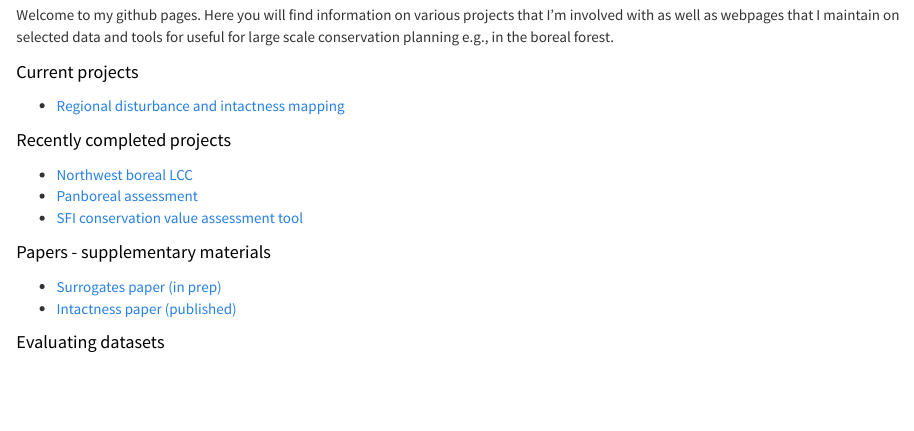
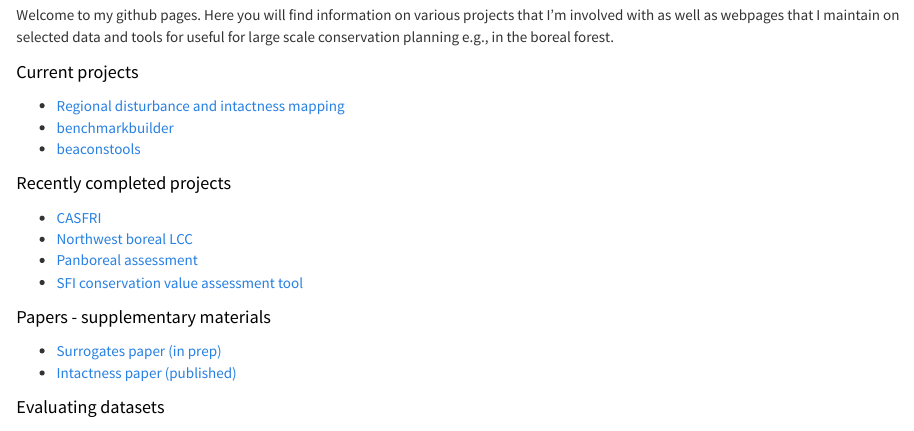
Before and after one commit to prvernier/prvernier.github.io, an R Markdown document (index.Rmd): the page in a window 1100 px wide, from 130 px down. The pictures show the output file index.html that the author committed with the source, opened offline; library style sheets and scripts come from the installed R packages.

Commit message:
Added new links to projects

```diff
--- a/_site.yml
+++ b/_site.yml
@@ -9,10 +9,16 @@ navbar:
     menu:
     - text: Regional disturbance mapping
       href: https://github.com/beaconsproject/dc-mapping
+    - text: benchmarksbuilder (R package)
+      href: https://github.com/beaconsproject/dc-mapping
+    - text: beaconstools (R package)
+      href: https://github.com/beaconsproject/dc-mapping
     - text: Northwest Boreal LCC
       href: http://nwb.ualberta.ca
     - text: Pan-boreal assessment
       href: http://pba.ualberta.ca
+    - text: CASFRI
+      href: https://github.com/CASFRI/CASFRI
     - text: SFI conservation tool
       href: https://borealbirds.ualberta.ca/2020/12/03/conservation-value-assessment-tool
     - text: Intactness paper
--- a/index.Rmd
+++ b/index.Rmd
@@ -10,9 +10,12 @@ Welcome to my github pages. Here you will find information on various projects t
 ## Current projects
 
 * [Regional disturbance and intactness mapping](https://github.com/beaconsproject/dc-mapping)
+* [benchmarkbuilder](https://github.com/beaconsproject/benchmarkbuilder)
+* [beaconstools](https://github.com/beaconsproject/beaconstools)
 
 ## Recently completed projects
 
+* [CASFRI](https://github.com/CASFRI/CASFRI)
 * [Northwest boreal LCC](http://nwb.ualberta.ca)
 * [Panboreal assessment](http://pba.ualberta.ca)
 * [SFI conservation value assessment tool](https://borealbirds.ualberta.ca/2020/12/03/conservation-value-assessment-tool/)
```
Also changed, not shown: about.html, index.html, index.md, intact_disturb.html, lugdunum.html, postgis.html, rcode.html.
